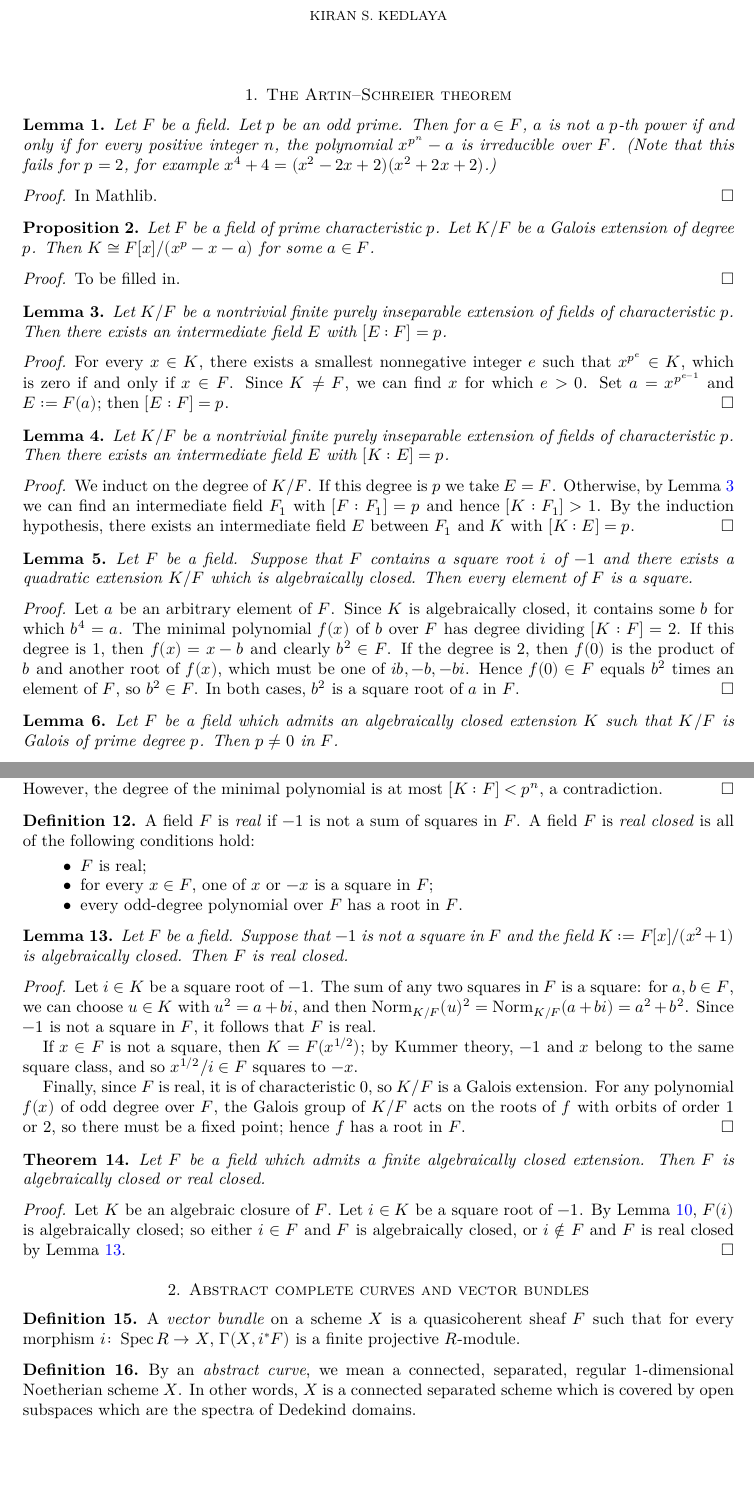
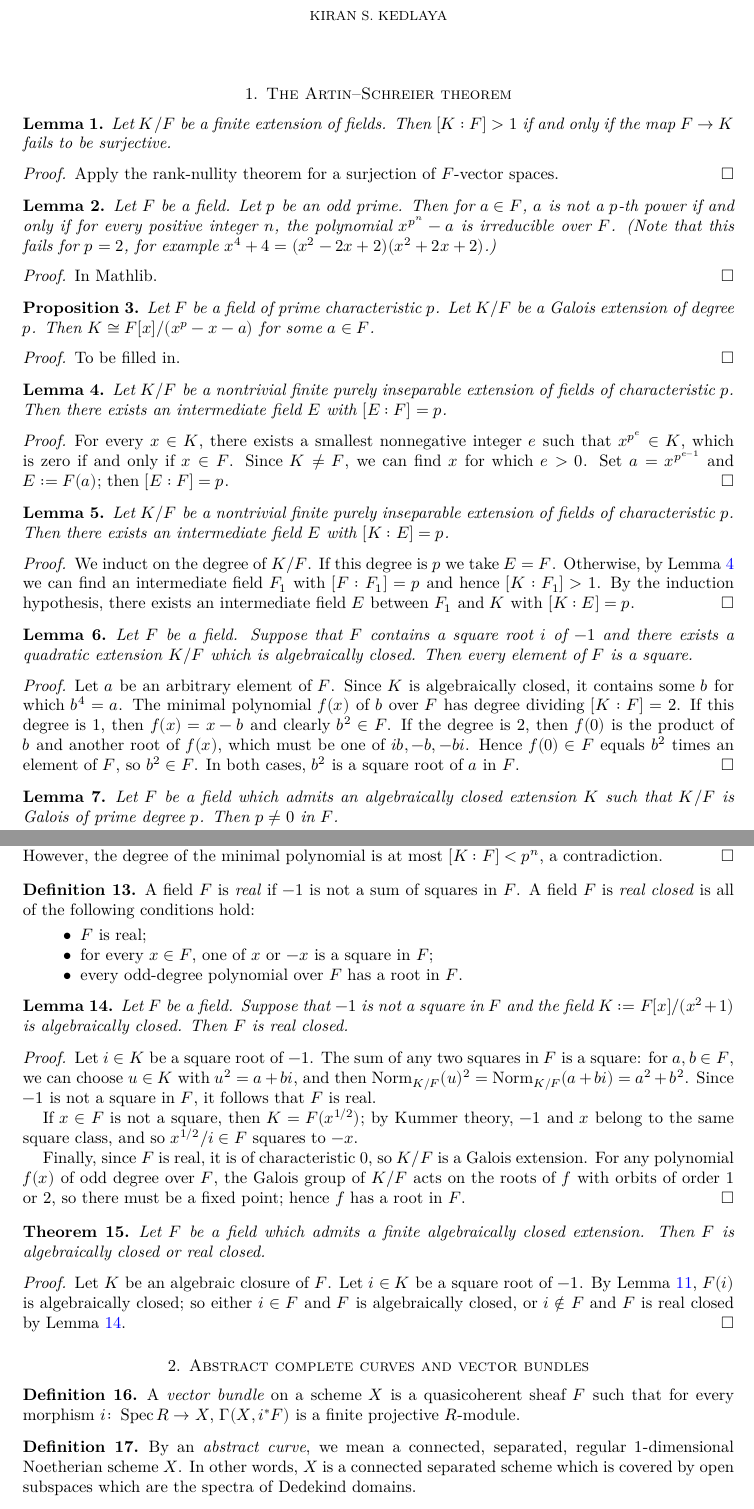
Before and after one commit to kedlaya/vectorbundles, a LaTeX paper (blueprint/src/print.tex, which reads blueprint/src/artin-schreier.tex): two parts of pages 1 and 3 of 9 before the commit and two parts of pages 1 and 3 of 10 after it, joined at a grey line, cut so that both start at the same text, the shorter picture padded with empty space. Compiled offline with XeLaTeX.

Commit message:
Split ArtinSchreier in two

```diff
--- a/blueprint/src/artin-schreier.tex
+++ b/blueprint/src/artin-schreier.tex
@@ -1,4 +1,15 @@
 \section{The Artin--Schreier theorem}
+
+\begin{lemma} \label{lem:degree 1 extension}
+\lean{finite_extension_degree_one}
+\leanok
+Let $K/F$ be a finite extension of fields.
+Then $[K:F] > 1$ if and only if the map $F \to K$ fails to be surjective.
+\end{lemma}
+\begin{proof}
+\leanok
+Apply the rank-nullity theorem for a surjection of $F$-vector spaces.
+\end{proof}
 
 \begin{lemma} \label{lem:p-power extensions}
 \lean{X_pow_sub_C_irreducible_iff_of_prime_pow}
@@ -30,6 +41,8 @@ Let $K/F$ be a nontrivial finite purely inseparable extension of fields of chara
 Then there exists an intermediate field $E$ with $[E:F] = p$.
 \end{lemma}
 \begin{proof}
+\uses{lem:degree 1 extension}
+\leanok
 For every $x \in K$, there exists a smallest nonnegative integer $e$ such that $x^{p^e} \in K$,
 which is zero if and only if $x \in F$. Since $K \neq F$, we can find $x$ for which $e > 0$.
 Set $a = x^{p^{e-1}}$ and $E := F(a)$; then $[E:F] = p$.
@@ -43,6 +56,7 @@ Then there exists an intermediate field $E$ with $[K:E] = p$.
 \end{lemma}
 \begin{proof}
 \uses{lem:finite inseparable tower step 1}
+\leanok
 We induct on the degree of $K/F$. If this degree is $p$ we take $E = F$.
 Otherwise, by Lemma~\ref{lem:finite inseparable tower step 1} we can find an intermediate field
 $F_1$ with $[F:F_1] = p$ and hence $[K:F_1] > 1$. By the induction hypothesis, there exists an intermediate field $E$ between $F_1$ and $K$ with $[K:E] = p$.
@@ -207,6 +221,7 @@ Then $F$ is algebraically closed or real closed.
 \end{theorem}
 \begin{proof}
 \uses{lem:ac-finite-alg-closure-with-i,lem:real closed condition}
+\leanok
 Let $K$ be an algebraic closure of $F$.
 Let $i \in K$ be a square root of $-1$.
 By Lemma~\ref{lem:ac-finite-alg-closure-with-i}, $F(i)$ is algebraically closed;
```
Also changed, not shown: 4 other files.
